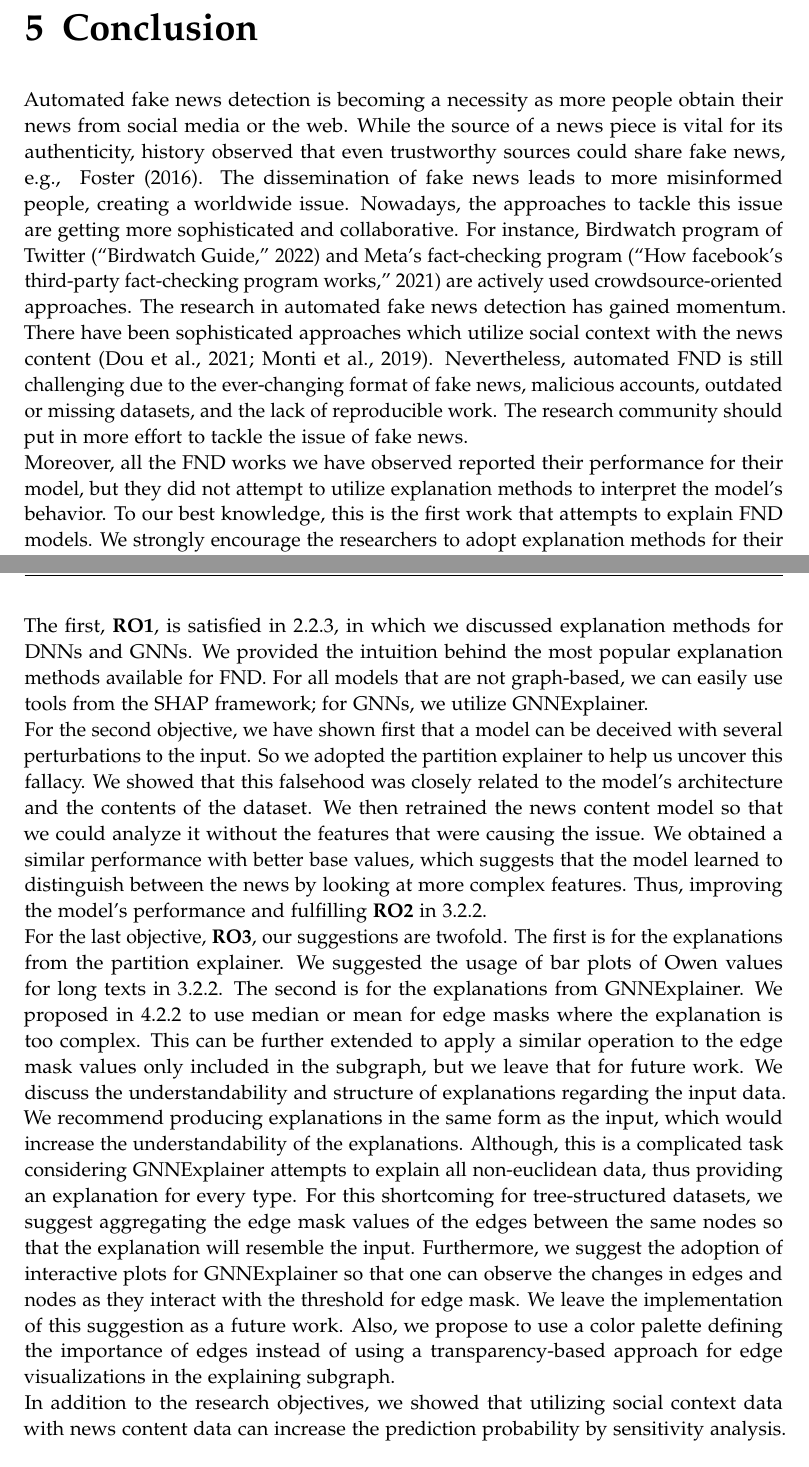
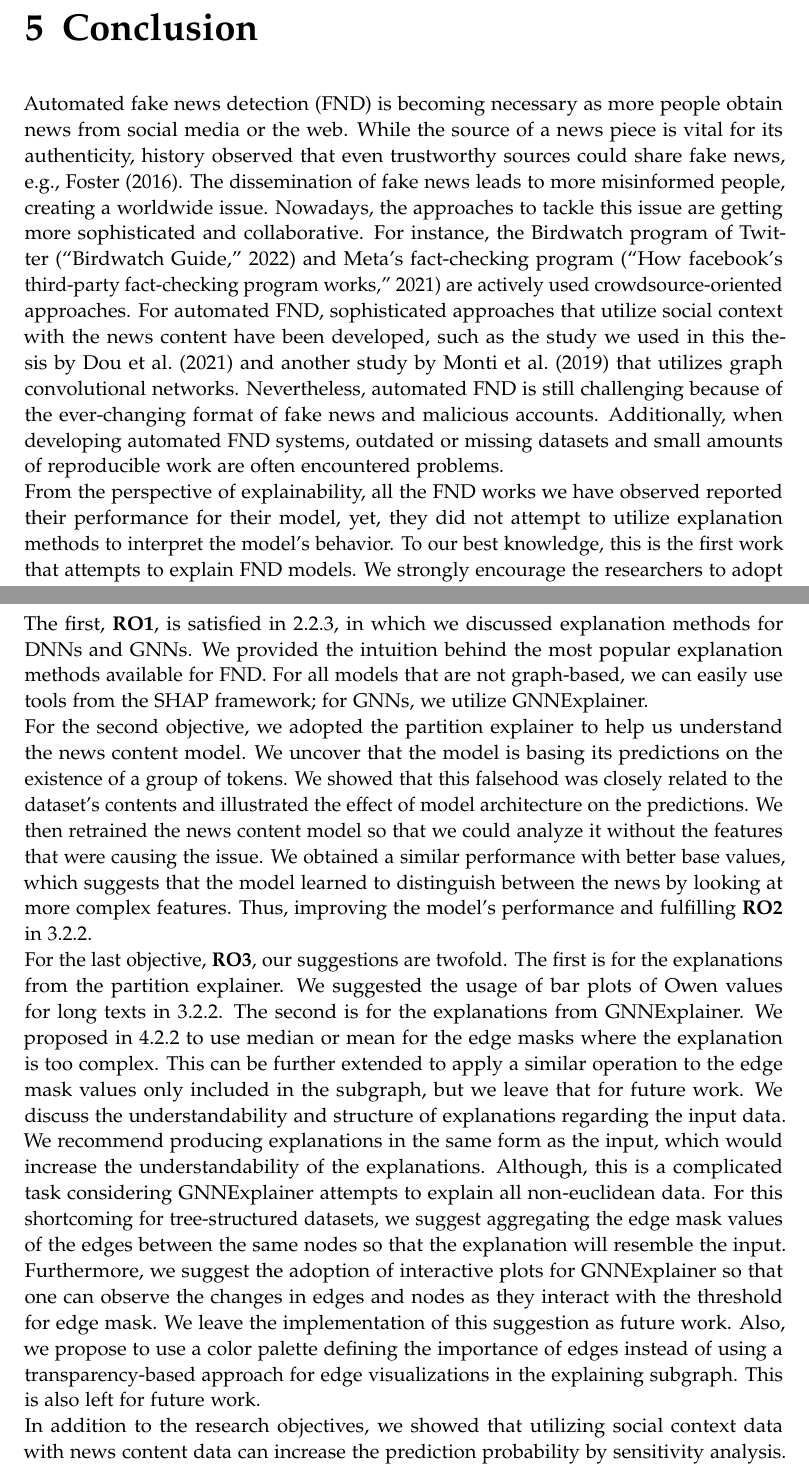
Before and after one commit to sersery35/Explainability_of_FND_Models_Paper, a LaTeX thesis (main.tex, which reads chapters/05_conclusion.tex): two parts of pages 88 and 89 of 111, joined at a grey line, cut so that both start at the same text. Compiled offline with pdfLaTeX.

Commit message:
final changes

```diff
--- a/chapters/05_conclusion.tex
+++ b/chapters/05_conclusion.tex
@@ -2,8 +2,8 @@
 % Add the above to each chapter to make compiling the PDF easier in some editors.
 
 \chapter{Conclusion}\label{chapter:conclusion}
-Automated fake news detection is becoming a necessity as more people obtain their news from social media or the web. While the source of a news piece is vital for its authenticity, history observed that even trustworthy sources could share fake news, e.g., ~\citeauthor{TheGreatMoonHoax_Foster} (\citeyear{TheGreatMoonHoax_Foster}). The dissemination of fake news leads to more misinformed people, creating a worldwide issue. Nowadays, the approaches to tackle this issue are getting more sophisticated and collaborative. For instance, Birdwatch program of Twitter~\parencite{BirdwatchOverview_Twitter} and Meta's fact-checking program~\parencite{MetaFactCheckingProgram_Meta} are actively used crowdsource-oriented approaches. The research in automated fake news detection has gained momentum. There have been sophisticated approaches which utilize social context with the news content~\parencite{UPFD_Dataset_Shu, FakeNewsDetectionUsingGeometricDeepLearning_Monti}. Nevertheless, automated FND is still challenging due to the ever-changing format of fake news, malicious accounts, outdated or missing datasets, and the lack of reproducible work. The research community should put in more effort to tackle the issue of fake news.\\
-Moreover, all the FND works we have observed reported their performance for their model, but they did not attempt to utilize explanation methods to interpret the model's behavior. To our best knowledge, this is the first work that attempts to explain FND models. We strongly encourage the researchers to adopt explanation methods for their models to understand their models' behavior. As we observed in~\ref{subsec:ExplainingNewsContentModels_ExplainingNewsContentClassifier}, we could trick the model into predicting a fake news instance as real even though the model has seen that fake news instance in training. Adversarial examples, explanation methods, and input sensitivity analysis should be incorporated into the model development process to ensure that the model will function as intended. Particularly for black-box models like DNNs or GNNs, previously stated procedures are essential. Otherwise, one cannot completely understand whether the model has learned the actual task.\\
+Automated fake news detection (FND) is becoming necessary as more people obtain news from social media or the web. While the source of a news piece is vital for its authenticity, history observed that even trustworthy sources could share fake news, e.g.,~\citeauthor{TheGreatMoonHoax_Foster} (\citeyear{TheGreatMoonHoax_Foster}). The dissemination of fake news leads to more misinformed people, creating a worldwide issue. Nowadays, the approaches to tackle this issue are getting more sophisticated and collaborative. For instance, the Birdwatch program of Twitter~\parencite{BirdwatchOverview_Twitter} and Meta's fact-checking program~\parencite{MetaFactCheckingProgram_Meta} are actively used crowdsource-oriented approaches. For automated FND, sophisticated approaches that utilize social context with the news content have been developed, such as the study we used in this thesis by~\citeauthor{UPFD_Dataset_Shu} (\citeyear{UPFD_Dataset_Shu}) and another study by~\citeauthor{FakeNewsDetectionUsingGeometricDeepLearning_Monti} (\citeyear{FakeNewsDetectionUsingGeometricDeepLearning_Monti}) that utilizes graph convolutional networks. Nevertheless, automated FND is still challenging because of the ever-changing format of fake news and malicious accounts. Additionally, when developing automated FND systems, outdated or missing datasets and small amounts of reproducible work are often encountered problems.\\
+From the perspective of explainability, all the FND works we have observed reported their performance for their model, yet, they did not attempt to utilize explanation methods to interpret the model's behavior. To our best knowledge, this is the first work that attempts to explain FND models. We strongly encourage the researchers to adopt explanation methods for their models to understand their models' behavior. As we observed in~\ref{subsec:ExplainingNewsContentModels_ExplainingNewsContentClassifier}, we could trick the model into predicting a fake news instance as real even though the model has seen that fake news instance in training. Adversarial examples, explanation methods, and input sensitivity analysis should be incorporated into the model development process to ensure that the model will function as intended. Particularly for black-box models like DNNs or GNNs, previously stated procedures are essential. Otherwise, one cannot completely understand whether the model has learned the actual task.\\
 We list our research objectives introduced in Chapter~\ref{chapter:introduction}, and we show that we have fulfilled all of them.
 \begin{description}
     \item[\textbf{RO1}] Determine the tools for explaining FND models.
@@ -11,6 +11,6 @@ We list our research objectives introduced in Chapter~\ref{chapter:introduction}
     \item[\textbf{RO3}] Investigate the understandability of explanations and potential shortcomings.
 \end{description}
 The first, \textbf{RO1}, is satisfied in~\ref{subsec:explainableArtificialIntelligence_Overview}, in which we discussed explanation methods for DNNs and GNNs. We provided the intuition behind the most popular explanation methods available for FND. For all models that are not graph-based, we can easily use tools from the SHAP framework; for GNNs, we utilize GNNExplainer. \\
-For the second objective, we have shown first that a model can be deceived with several perturbations to the input. So we adopted the partition explainer to help us uncover this fallacy. We showed that this falsehood was closely related to the  model's architecture and the contents of the dataset. We then retrained the news content model so that we could analyze it without the features that were causing the issue. We obtained a similar performance with better base values, which suggests that the model learned to distinguish between the news by looking at more complex features. Thus, improving the model's performance and fulfilling \textbf{RO2} in~\ref{subsec:ExplainingNewsContentModels_ExplainingNewsContentClassifier}.\\
-For the last objective, \textbf{RO3}, our suggestions are twofold. The first is for the explanations from the partition explainer. We suggested the usage of bar plots of Owen values for long texts in~\ref{subsec:ExplainingNewsContentModels_ExplainingNewsContentClassifier}. The second is for the explanations from GNNExplainer. We proposed in~\ref{subsec:ExplaniningGNNs_ExplainingUPFDClassifier} to use median or mean for edge masks where the explanation is too complex. This can be further extended to apply a similar operation to the edge mask values only included in the subgraph, but we leave that for future work. We discuss the understandability and structure of explanations regarding the input data. We recommend producing explanations in the same form as the input, which would increase the understandability of the explanations. Although, this is a complicated task considering GNNExplainer attempts to explain all non-euclidean data, thus providing an explanation for every type. For this shortcoming for tree-structured datasets, we suggest aggregating the edge mask values of the edges between the same nodes so that the explanation will resemble the input. Furthermore, we suggest the adoption of interactive plots for GNNExplainer so that one can observe the changes in edges and nodes as they interact with the threshold for edge mask. We leave the implementation of this suggestion as a future work. Also, we propose to use a color palette defining the importance of edges instead of using a transparency-based approach for edge visualizations in the explaining subgraph.\\
+For the second objective, we adopted the partition explainer to help us understand the news content model. We uncover that the model is basing its predictions on the existence of a group of tokens. We showed that this falsehood was closely related to the dataset's contents and illustrated the effect of model architecture on the predictions. We then retrained the news content model so that we could analyze it without the features that were causing the issue. We obtained a similar performance with better base values, which suggests that the model learned to distinguish between the news by looking at more complex features. Thus, improving the model's performance and fulfilling \textbf{RO2} in~\ref{subsec:ExplainingNewsContentModels_ExplainingNewsContentClassifier}.\\
+For the last objective, \textbf{RO3}, our suggestions are twofold. The first is for the explanations from the partition explainer. We suggested the usage of bar plots of Owen values for long texts in~\ref{subsec:ExplainingNewsContentModels_ExplainingNewsContentClassifier}. The second is for the explanations from GNNExplainer. We proposed in~\ref{subsec:ExplaniningGNNs_ExplainingUPFDClassifier} to use median or mean for the edge masks where the explanation is too complex. This can be further extended to apply a similar operation to the edge mask values only included in the subgraph, but we leave that for future work. We discuss the understandability and structure of explanations regarding the input data. We recommend producing explanations in the same form as the input, which would increase the understandability of the explanations. Although, this is a complicated task considering GNNExplainer attempts to explain all non-euclidean data. For this shortcoming for tree-structured datasets, we suggest aggregating the edge mask values of the edges between the same nodes so that the explanation will resemble the input. Furthermore, we suggest the adoption of interactive plots for GNNExplainer so that one can observe the changes in edges and nodes as they interact with the threshold for edge mask. We leave the implementation of this suggestion as future work. Also, we propose to use a color palette defining the importance of edges instead of using a transparency-based approach for edge visualizations in the explaining subgraph. This is also left for future work.\\
 In addition to the research objectives, we showed that utilizing social context data with news content data can increase the prediction probability by sensitivity analysis. We also discussed how to interpret explanations from GNNExplainer, analyzed its explanations' faithfulness, and observed the news content's importance for a prediction done by a GNN model.\\
```
Also changed, not shown: chapters/04_explaining_mixed_approaches_for_fnd.tex (+3 -3 lines), chapters/05_conclusion.tex (6 more changed lines), 7 other files.
